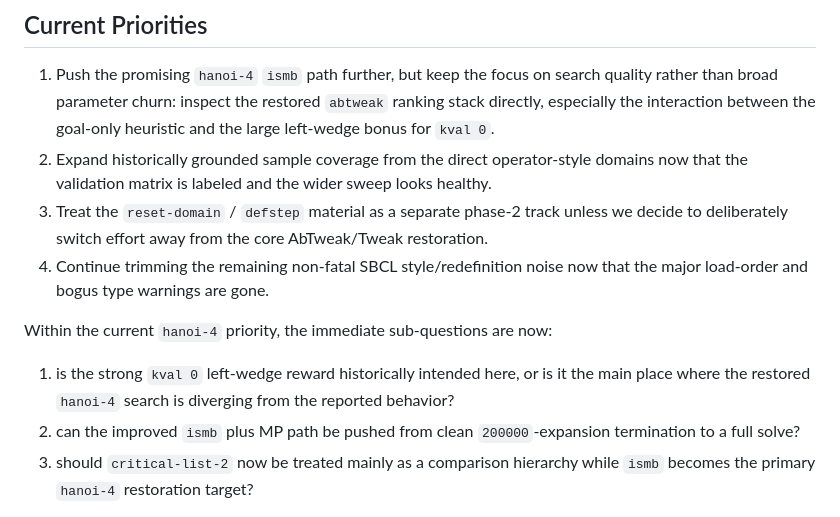
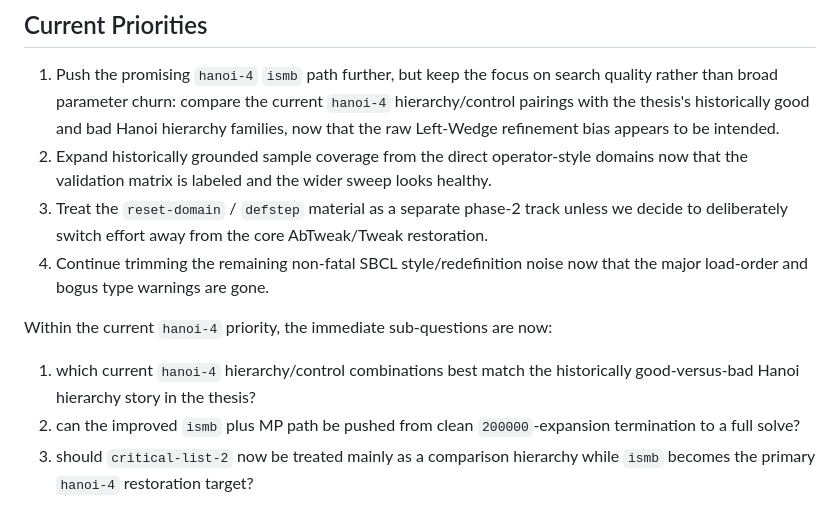
Before and after one commit to sgwoods/mmath-renovation, a Markdown page: docs/next-steps.md, the part around the change. Rendered like a GitHub page.

```diff
--- a/docs/next-steps.md
+++ b/docs/next-steps.md
@@ -17,14 +17,14 @@ It complements:
 ## Current Priorities
 
 1. Push the promising `hanoi-4` `ismb` path further, but keep the focus on search quality rather than broad parameter churn:
-   inspect the restored `abtweak` ranking stack directly, especially the interaction between the goal-only heuristic and the large left-wedge bonus for `kval 0`.
+   compare the current `hanoi-4` hierarchy/control pairings with the thesis's historically good and bad Hanoi hierarchy families, now that the raw Left-Wedge refinement bias appears to be intended.
 2. Expand historically grounded sample coverage from the direct operator-style domains now that the validation matrix is labeled and the wider sweep looks healthy.
 3. Treat the `reset-domain` / `defstep` material as a separate phase-2 track unless we decide to deliberately switch effort away from the core AbTweak/Tweak restoration.
 4. Continue trimming the remaining non-fatal SBCL style/redefinition noise now that the major load-order and bogus type warnings are gone.
 
 Within the current `hanoi-4` priority, the immediate sub-questions are now:
 
-1. is the strong `kval 0` left-wedge reward historically intended here, or is it the main place where the restored `hanoi-4` search is diverging from the reported behavior?
+1. which current `hanoi-4` hierarchy/control combinations best match the historically good-versus-bad Hanoi hierarchy story in the thesis?
 2. can the improved `ismb` plus MP path be pushed from clean `200000`-expansion termination to a full solve?
 3. should `critical-list-2` now be treated mainly as a comparison hierarchy while `ismb` becomes the primary `hanoi-4` restoration target?
 
```
Also changed, not shown: docs/current-status.md (+4 -0 lines), docs/left-wedge-intent-comparison.md (added, +150 -0 lines).
